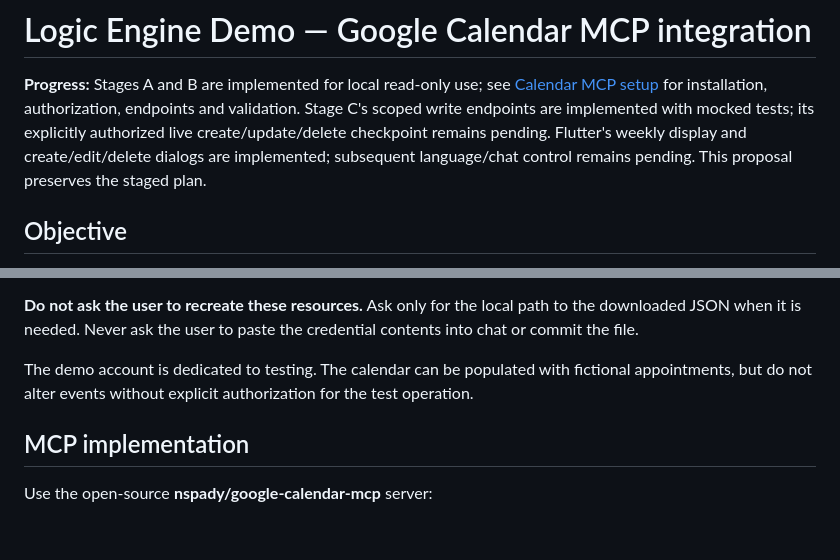
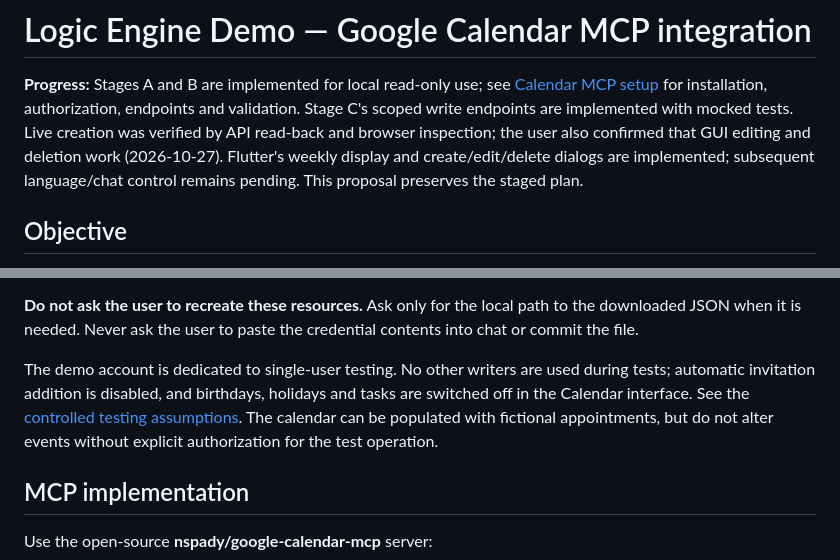
Before and after one commit to mekispetermagan/logic_chatbot_demo, a Markdown page: docs/proposed_calendar_domain.md, 2 parts joined by grey strips. Rendered like a GitHub page; blank space fills up the shorter version.

```diff
--- a/docs/proposed_calendar_domain.md
+++ b/docs/proposed_calendar_domain.md
@@ -3,8 +3,9 @@
 **Progress:** Stages A and B are implemented for local read-only use; see
 [Calendar MCP setup](calendar-mcp.md) for installation, authorization, endpoints
 and validation. Stage C's scoped write endpoints are implemented with mocked
-tests; its explicitly authorized live create/update/delete checkpoint remains
-pending. Flutter's weekly display and create/edit/delete dialogs are implemented;
+tests. Live creation was verified by API read-back and browser inspection; the
+user also confirmed that GUI editing and deletion work (2026-10-27).
+Flutter's weekly display and create/edit/delete dialogs are implemented;
 subsequent language/chat control remains pending. This proposal preserves the staged plan.
 
 ## Objective
@@ -40,7 +41,12 @@ The user has prepared:
 
 **Do not ask the user to recreate these resources.** Ask only for the local path to the downloaded JSON when it is needed. Never ask the user to paste the credential contents into chat or commit the file.
 
-The demo account is dedicated to testing. The calendar can be populated with fictional appointments, but do not alter events without explicit authorization for the test operation.
+The demo account is dedicated to single-user testing. No other writers are used
+during tests; automatic invitation addition is disabled, and birthdays, holidays
+and tasks are switched off in the Calendar interface. See the
+[controlled testing assumptions](calendar-mcp.md#controlled-testing-assumptions).
+The calendar can be populated with fictional appointments, but do not alter events
+without explicit authorization for the test operation.
 
 ## MCP implementation
 
```
Also changed, not shown: docs/calendar-mcp.md (+25 -4 lines), frontend/README.md (+6 -4 lines).
